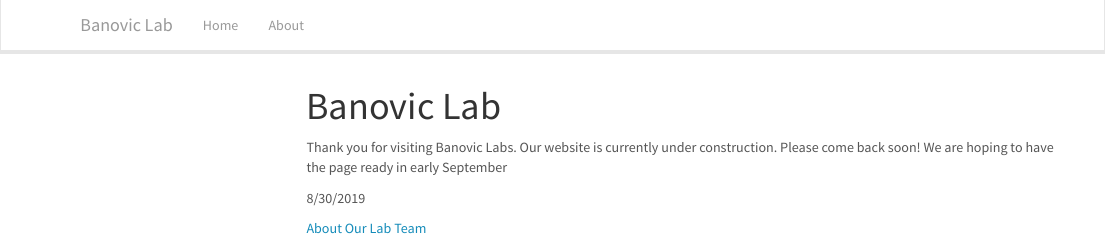
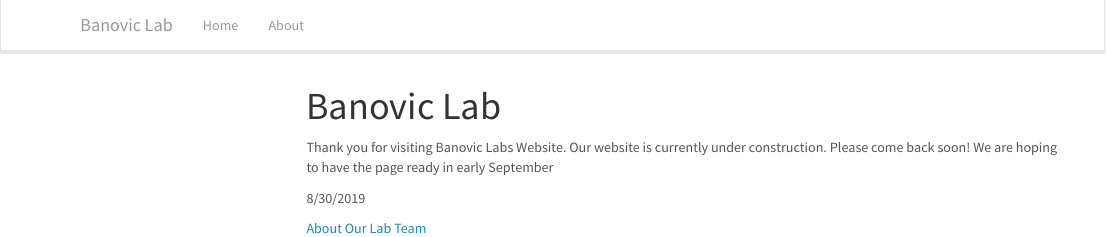
Before and after one commit to banoviclabs/Banovic_Lab, an R Markdown document (index.Rmd): the page in a window 1100 px wide, from its top. Rendered offline with R 4.5, knitr and Pandoc, with nearby package versions; menus at the side of the page are left out.

Commit message:
overall upd

````diff
--- a/index.Rmd
+++ b/index.Rmd
@@ -9,11 +9,11 @@ output:
 knitr::opts_chunk$set(echo = FALSE)
 ```
 
-Thank you for visiting Banovic Labs. Our website is currently under construction.  Please come back soon! We are hoping to have the page ready in early September
+Thank you for visiting Banovic Labs Website. Our website is currently under construction.  Please come back soon! We are hoping to have the page ready in early September
 
 8/30/2019
 
-[About Our Lab Team](https://banoviclabs.github.io/Banovic_Lab/about.html)
+[About Our Lab Team](https://banoviclabs.github.io/Banovic_Lab/docs/about.html)
 
 ```{r welcome}
 knitr::opts_chunk$set(echo = FALSE)
````
Also changed, not shown: README.md, 1 other file.
